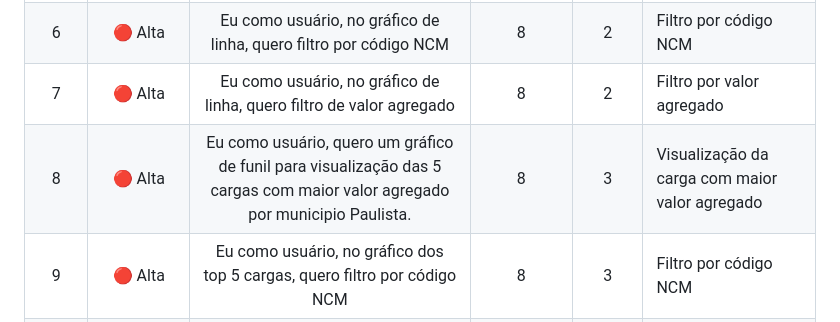
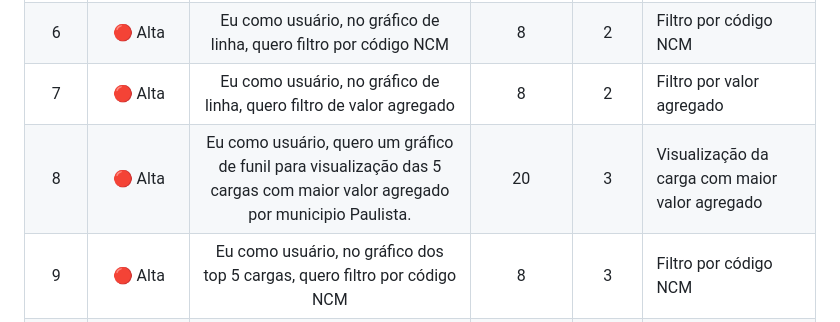
Before and after one commit to heloisa-cardillo/KernelPanic, a Markdown page: README.md, the part around the change. Drawn GitHub-style.

Commit message:
doc Update README.md fix backlog

```diff
--- a/README.md
+++ b/README.md
@@ -33,7 +33,7 @@
 | 5 | 🔴 Alta | Eu como usuário, no gráfico de linha, quero filtro por pais destino | 8 | 2 | Filtro pelo pais destino |
 | 6 | 🔴 Alta | Eu como usuário, no gráfico de linha, quero filtro por código NCM | 8 | 2 | Filtro por código NCM |
 | 7 | 🔴 Alta | Eu como usuário, no gráfico de linha, quero filtro de valor agregado | 8 | 2 | Filtro por valor agregado |
-| 8 | 🔴 Alta | Eu como usuário, quero um gráfico de funil para visualização das 5 cargas com maior valor agregado por municipio Paulista. | 8 | 3 | Visualização da carga com maior valor agregado |
+| 8 | 🔴 Alta | Eu como usuário, quero um gráfico de funil para visualização das 5 cargas com maior valor agregado por municipio Paulista. | 20 | 3 | Visualização da carga com maior valor agregado |
 | 9 | 🔴 Alta | Eu como usuário, no gráfico dos top 5 cargas, quero filtro por código NCM | 8 | 3 | Filtro por código NCM |
 | 10 | 🔴 Alta | Eu como usuário, no gráfico dos top 5 cargas, quero filtro de país destino | 8 | 3 | Filtro pelo país destino |
 | 11 | 🟠 Média | Eu como usuário, no gráfico dos top 5 cargas, quero filtro de cidade origem. | 8 | 3 | Filtro pela cidade de origem |
```
